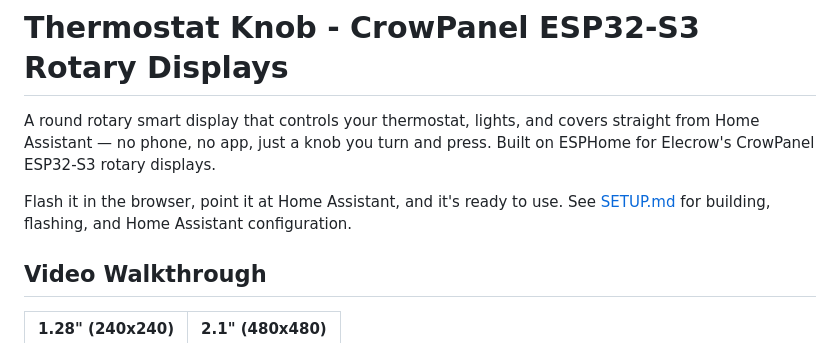
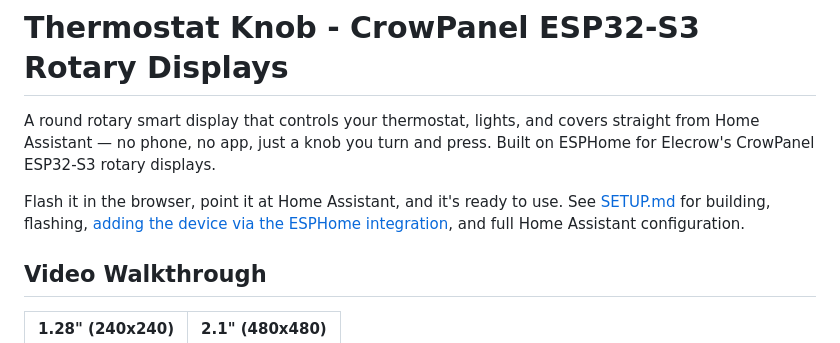
Before and after one commit to Jastreb07/elecrow-crowpanel-esphome-thermostat, a Markdown page: README.md, the part around the change. Rendered like a GitHub page.

Commit message:
docs(setup): Clarify Home Assistant device setup
- Link README setup guidance directly to ESPHome integration steps
- Normalize Markdown formatting in setup and overview docs

```diff
--- a/README.md
+++ b/README.md
@@ -6,7 +6,8 @@ and press. Built on ESPHome for Elecrow's CrowPanel ESP32-S3 rotary
 displays.
 
 Flash it in the browser, point it at Home Assistant, and it's ready to use.
-See [SETUP.md](SETUP.md) for building, flashing, and Home Assistant
+See [SETUP.md](SETUP.md) for building, flashing, [adding the device via the
+ESPHome integration](SETUP.md#adding-the-device), and full Home Assistant
 configuration.
 
 ## Video Walkthrough
```
Also changed, not shown: SETUP.md (+19 -3 lines).
